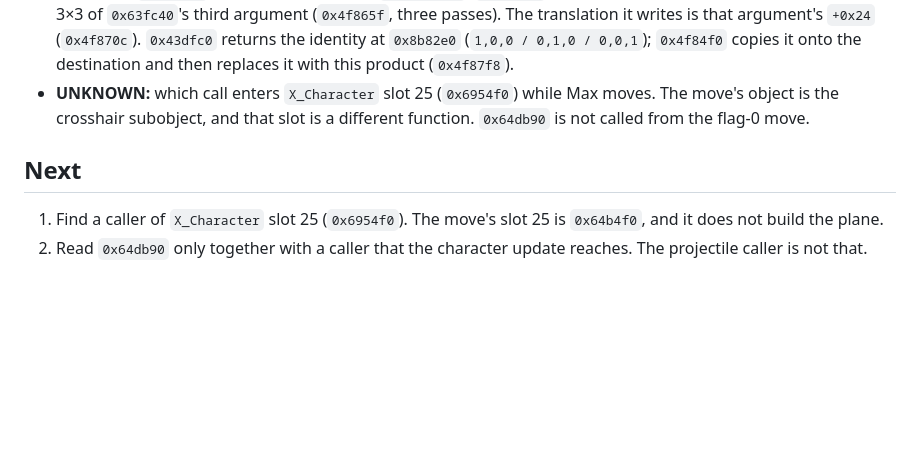
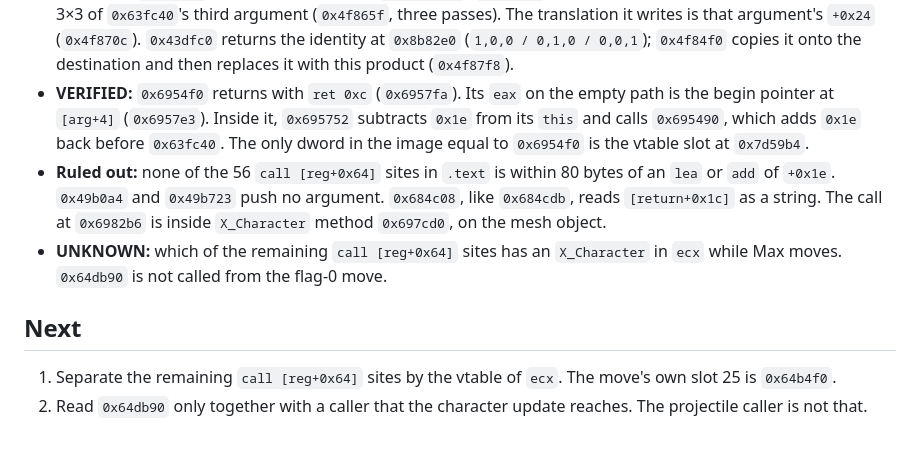
Before and after one commit to giuliozelante/open-max-payne, a Markdown page: docs/rea/2026-11-08-character-collision.md, the part around the change. Rendered like a GitHub page; blank space fills up the shorter version.

Commit message:
docs: slot 25 is only in the character vtable and takes three arguments
The string-return calls and the no-argument calls are not that function. No call site builds the character subobject next to the call.

```diff
--- a/docs/rea/2026-11-08-character-collision.md
+++ b/docs/rea/2026-11-08-character-collision.md
@@ -171,11 +171,11 @@ records what is read so far and where the reading goes next.
   shrinks it through `0x5cac20` and `0x5c84c0`. At this call the container is the global `0x8b3b88`. The caller
   ignores the count and calls `0x64b660`.
 - **VERIFIED:** `0x4f84f0` writes a 3×4. It copies `other+0x30` (`0x4f8601`) and multiplies each of its three rows by the 3×3 of `0x63fc40`'s third argument (`0x4f865f`, three passes). The translation it writes is that argument's `+0x24` (`0x4f870c`). `0x43dfc0` returns the identity at `0x8b82e0` (`1,0,0 / 0,1,0 / 0,0,1`); `0x4f84f0` copies it onto the destination and then replaces it with this product (`0x4f87f8`).
-- **UNKNOWN:** which call enters `X_Character` slot 25 (`0x6954f0`) while Max moves. The move's object is the
-  crosshair subobject, and that slot is a different function. `0x64db90` is not called from the flag-0 move.
+- **VERIFIED:** `0x6954f0` returns with `ret 0xc` (`0x6957fa`). Its `eax` on the empty path is the begin pointer at `[arg+4]` (`0x6957e3`). Inside it, `0x695752` subtracts `0x1e` from its `this` and calls `0x695490`, which adds `0x1e` back before `0x63fc40`. The only dword in the image equal to `0x6954f0` is the vtable slot at `0x7d59b4`.
+- **Ruled out:** none of the 56 `call [reg+0x64]` sites in `.text` is within 80 bytes of an `lea` or `add` of `+0x1e`. `0x49b0a4` and `0x49b723` push no argument. `0x684c08`, like `0x684cdb`, reads `[return+0x1c]` as a string. The call at `0x6982b6` is inside `X_Character` method `0x697cd0`, on the mesh object.
+- **UNKNOWN:** which of the remaining `call [reg+0x64]` sites has an `X_Character` in `ecx` while Max moves. `0x64db90` is not called from the flag-0 move.
 
 ## Next
 
-1. Find a caller of `X_Character` slot 25 (`0x6954f0`). The move's slot 25 is `0x64b4f0`, and it does not build the
-   plane.
+1. Separate the remaining `call [reg+0x64]` sites by the vtable of `ecx`. The move's own slot 25 is `0x64b4f0`.
 2. Read `0x64db90` only together with a caller that the character update reaches. The projectile caller is not that.
```
